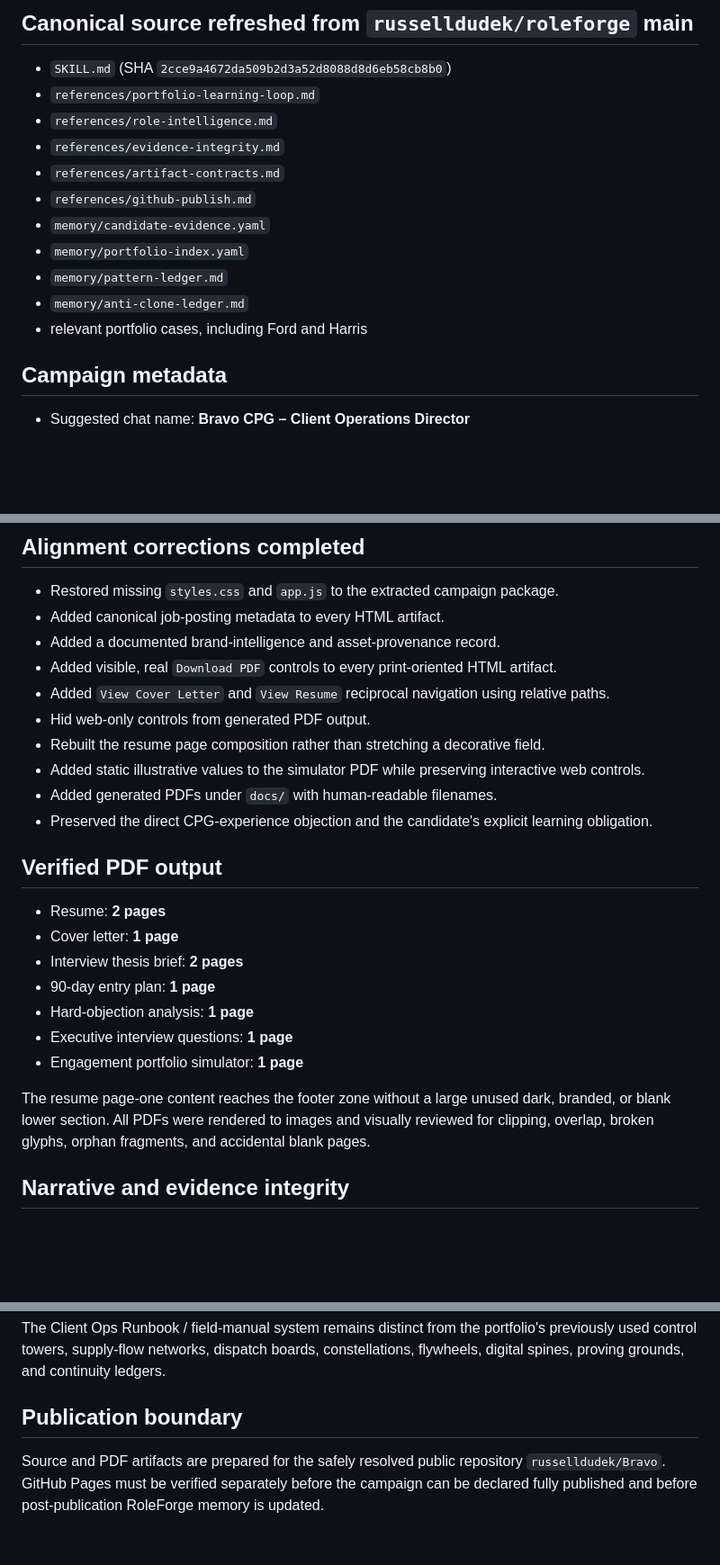
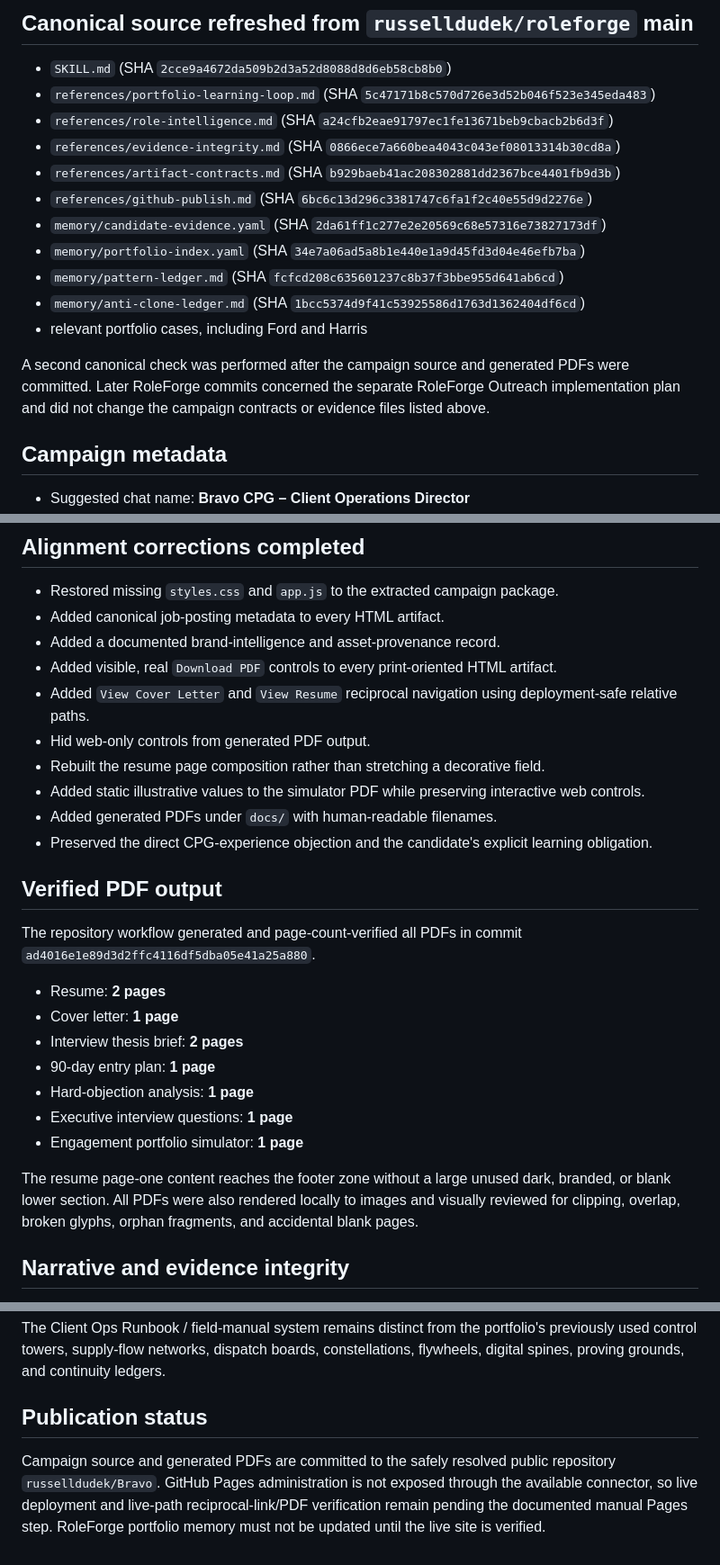
Before and after one commit to russelldudek/Bravo, a Markdown page: ALIGNMENT-AUDIT.md, 3 parts joined by grey strips. Shown at 90% size. Drawn GitHub-style; blank space fills up the shorter version.

Commit message:
Complete post-commit canonical alignment audit

```diff
--- a/ALIGNMENT-AUDIT.md
+++ b/ALIGNMENT-AUDIT.md
@@ -5,16 +5,18 @@ Audit date: 2026-07-11
 ## Canonical source refreshed from `russelldudek/roleforge` main
 
 - `SKILL.md` (SHA `2cce9a4672da509b2d3a52d8088d8d6eb58cb8b0`)
-- `references/portfolio-learning-loop.md`
-- `references/role-intelligence.md`
-- `references/evidence-integrity.md`
-- `references/artifact-contracts.md`
-- `references/github-publish.md`
-- `memory/candidate-evidence.yaml`
-- `memory/portfolio-index.yaml`
-- `memory/pattern-ledger.md`
-- `memory/anti-clone-ledger.md`
+- `references/portfolio-learning-loop.md` (SHA `5c47171b8c570d726e3d52b046f523e345eda483`)
+- `references/role-intelligence.md` (SHA `a24cfb2eae91797ec1fe13671beb9cbacb2b6d3f`)
+- `references/evidence-integrity.md` (SHA `0866ece7a660bea4043c043ef08013314b30cd8a`)
+- `references/artifact-contracts.md` (SHA `b929baeb41ac208302881dd2367bce4401fb9d3b`)
+- `references/github-publish.md` (SHA `6bc6c13d296c3381747c6fa1f2c40e55d9d2276e`)
+- `memory/candidate-evidence.yaml` (SHA `2da61ff1c277e2e20569c68e57316e73827173df`)
+- `memory/portfolio-index.yaml` (SHA `34e7a06ad5a8b1e440e1a9d45fd3d04e46efb7ba`)
+- `memory/pattern-ledger.md` (SHA `fcfcd208c635601237c8b37f3bbe955d641ab6cd`)
+- `memory/anti-clone-ledger.md` (SHA `1bcc5374d9f41c53925586d1763d1362404df6cd`)
 - relevant portfolio cases, including Ford and Harris
+
+A second canonical check was performed after the campaign source and generated PDFs were committed. Later RoleForge commits concerned the separate RoleForge Outreach implementation plan and did not change the campaign contracts or evidence files listed above.
 
 ## Campaign metadata
 
@@ -31,7 +33,7 @@ Audit date: 2026-07-11
 - Added canonical job-posting metadata to every HTML artifact.
 - Added a documented brand-intelligence and asset-provenance record.
 - Added visible, real `Download PDF` controls to every print-oriented HTML artifact.
-- Added `View Cover Letter` and `View Resume` reciprocal navigation using relative paths.
+- Added `View Cover Letter` and `View Resume` reciprocal navigation using deployment-safe relative paths.
 - Hid web-only controls from generated PDF output.
 - Rebuilt the resume page composition rather than stretching a decorative field.
 - Added static illustrative values to the simulator PDF while preserving interactive web controls.
@@ -39,6 +41,8 @@ Audit date: 2026-07-11
 - Preserved the direct CPG-experience objection and the candidate's explicit learning obligation.
 
 ## Verified PDF output
+
+The repository workflow generated and page-count-verified all PDFs in commit `ad4016e1e89d3d2ffc4116df5dba05e41a25a880`.
 
 - Resume: **2 pages**
 - Cover letter: **1 page**
@@ -48,7 +52,7 @@ Audit date: 2026-07-11
 - Executive interview questions: **1 page**
 - Engagement portfolio simulator: **1 page**
 
-The resume page-one content reaches the footer zone without a large unused dark, branded, or blank lower section. All PDFs were rendered to images and visually reviewed for clipping, overlap, broken glyphs, orphan fragments, and accidental blank pages.
+The resume page-one content reaches the footer zone without a large unused dark, branded, or blank lower section. All PDFs were also rendered locally to images and visually reviewed for clipping, overlap, broken glyphs, orphan fragments, and accidental blank pages.
 
 ## Narrative and evidence integrity
 
@@ -58,6 +62,6 @@ The site, resume, cover letter, brief, entry plan, objection analysis, questions
 
 The Client Ops Runbook / field-manual system remains distinct from the portfolio's previously used control towers, supply-flow networks, dispatch boards, constellations, flywheels, digital spines, proving grounds, and continuity ledgers.
 
-## Publication boundary
+## Publication status
 
-Source and PDF artifacts are prepared for the safely resolved public repository `russelldudek/Bravo`. GitHub Pages must be verified separately before the campaign can be declared fully published and before post-publication RoleForge memory is updated.
+Campaign source and generated PDFs are committed to the safely resolved public repository `russelldudek/Bravo`. GitHub Pages administration is not exposed through the available connector, so live deployment and live-path reciprocal-link/PDF verification remain pending the documented manual Pages step. RoleForge portfolio memory must not be updated until the live site is verified.
```
